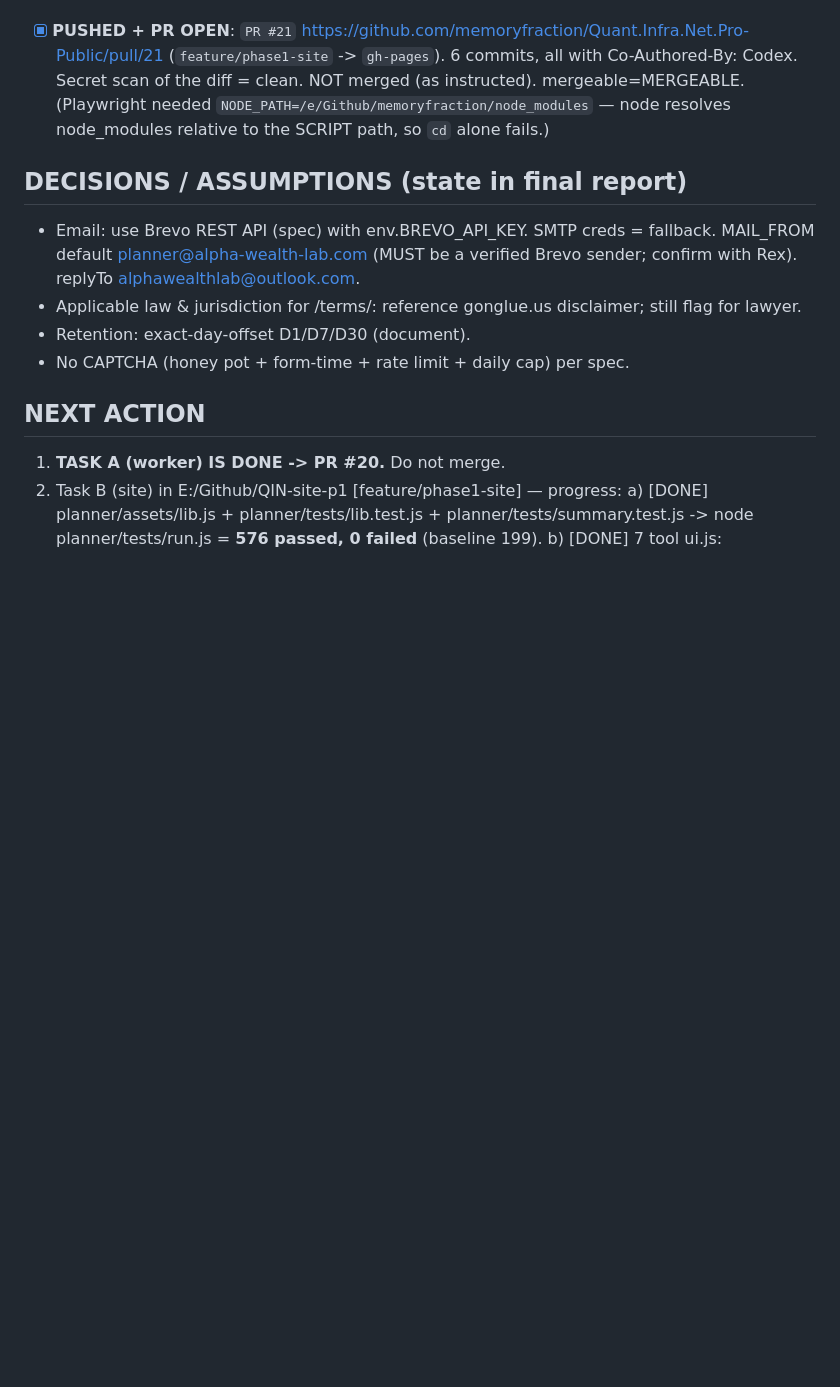
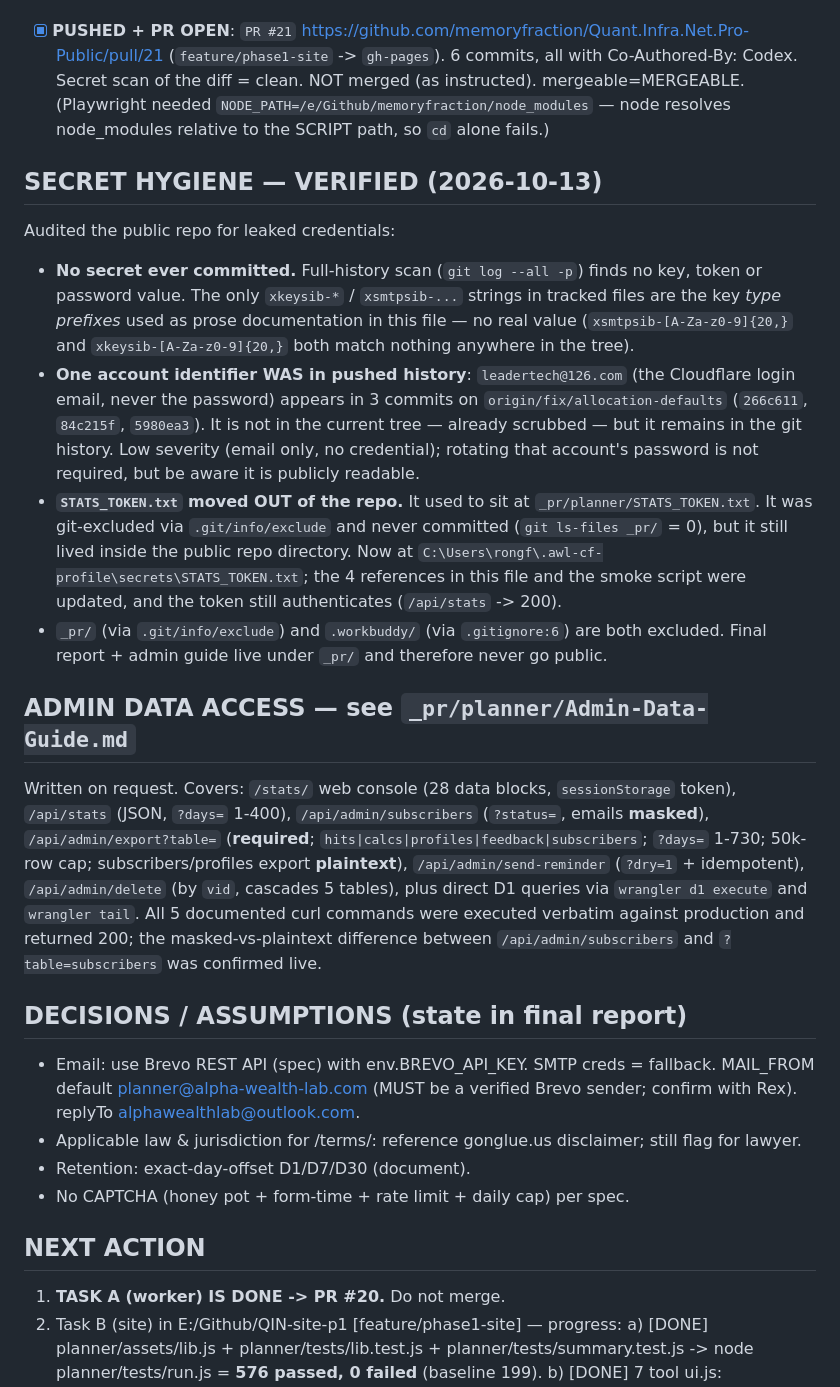
Before and after one commit to memoryfraction/Quant.Infra.Net.Pro-Public, a Markdown page: STATE.md, the part around the change. GitHub-like rendering; blank space fills up the shorter version.

Commit message:
docs(state): secret-hygiene audit + admin data access pointer
Audit result: no secret was ever committed. Two items worth recording:
- leadertech@126.com (CF login email, never the password) is in 3 pushed commits on
  origin/fix/allocation-defaults. Already scrubbed from the current tree, but it
  remains readable in history. Low severity; documented rather than rewritten,
  since rewriting public history is itself disruptive and would not un-leak it.
- STATS_TOKEN.txt has been moved outside the repo directory (previous commit).

Also points to _pr/planner/Admin-Data-Guide.md, which documents how to read the
backend data (web console, JSON API, CSV export, D1 queries) and was verified by
executing every documented command against production.

```diff
--- a/STATE.md
+++ b/STATE.md
@@ -318,6 +318,38 @@ And never trust the status code alone — confirm the row with a D1 SELECT.
       (Playwright needed `NODE_PATH=/e/Github/memoryfraction/node_modules` — node resolves
        node_modules relative to the SCRIPT path, so `cd` alone fails.)
 
+## SECRET HYGIENE — VERIFIED (2026-10-13)
+
+Audited the public repo for leaked credentials:
+- **No secret ever committed.** Full-history scan (`git log --all -p`) finds no key, token or
+  password value. The only `xkeysib-*` / `xsmtpsib-...` strings in tracked files are the key
+  *type prefixes* used as prose documentation in this file — no real value (`xsmtpsib-[A-Za-z0-9]{20,}`
+  and `xkeysib-[A-Za-z0-9]{20,}` both match nothing anywhere in the tree).
+- **One account identifier WAS in pushed history**: `leadertech@126.com` (the Cloudflare login
+  email, never the password) appears in 3 commits on `origin/fix/allocation-defaults`
+  (`266c611`, `84c215f`, `5980ea3`). It is not in the current tree — already scrubbed — but it
+  remains in the git history. Low severity (email only, no credential); rotating that account's
+  password is not required, but be aware it is publicly readable.
+- **`STATS_TOKEN.txt` moved OUT of the repo.** It used to sit at `_pr/planner/STATS_TOKEN.txt`.
+  It was git-excluded via `.git/info/exclude` and never committed (`git ls-files _pr/` = 0), but
+  it still lived inside the public repo directory. Now at
+  `C:\Users\rongf\.awl-cf-profile\secrets\STATS_TOKEN.txt`; the 4 references in this file and the
+  smoke script were updated, and the token still authenticates (`/api/stats` -> 200).
+- `_pr/` (via `.git/info/exclude`) and `.workbuddy/` (via `.gitignore:6`) are both excluded.
+  Final report + admin guide live under `_pr/` and therefore never go public.
+
+## ADMIN DATA ACCESS — see `_pr/planner/Admin-Data-Guide.md`
+
+Written on request. Covers: `/stats/` web console (28 data blocks, `sessionStorage` token),
+`/api/stats` (JSON, `?days=` 1-400), `/api/admin/subscribers` (`?status=`, emails **masked**),
+`/api/admin/export?table=` (**required**; `hits|calcs|profiles|feedback|subscribers`; `?days=` 1-730;
+50k-row cap; subscribers/profiles export **plaintext**), `/api/admin/send-reminder`
+(`?dry=1` + idempotent), `/api/admin/delete` (by `vid`, cascades 5 tables), plus direct D1 queries
+via `wrangler d1 execute` and `wrangler tail`.
+All 5 documented curl commands were executed verbatim against production and returned 200;
+the masked-vs-plaintext difference between `/api/admin/subscribers` and `?table=subscribers`
+was confirmed live.
+
 ## DECISIONS / ASSUMPTIONS (state in final report)
 - Email: use Brevo REST API (spec) with env.BREVO_API_KEY. SMTP creds = fallback. MAIL_FROM default
   planner@alpha-wealth-lab.com (MUST be a verified Brevo sender; confirm with Rex). replyTo alphawealthlab@outlook.com.
```
